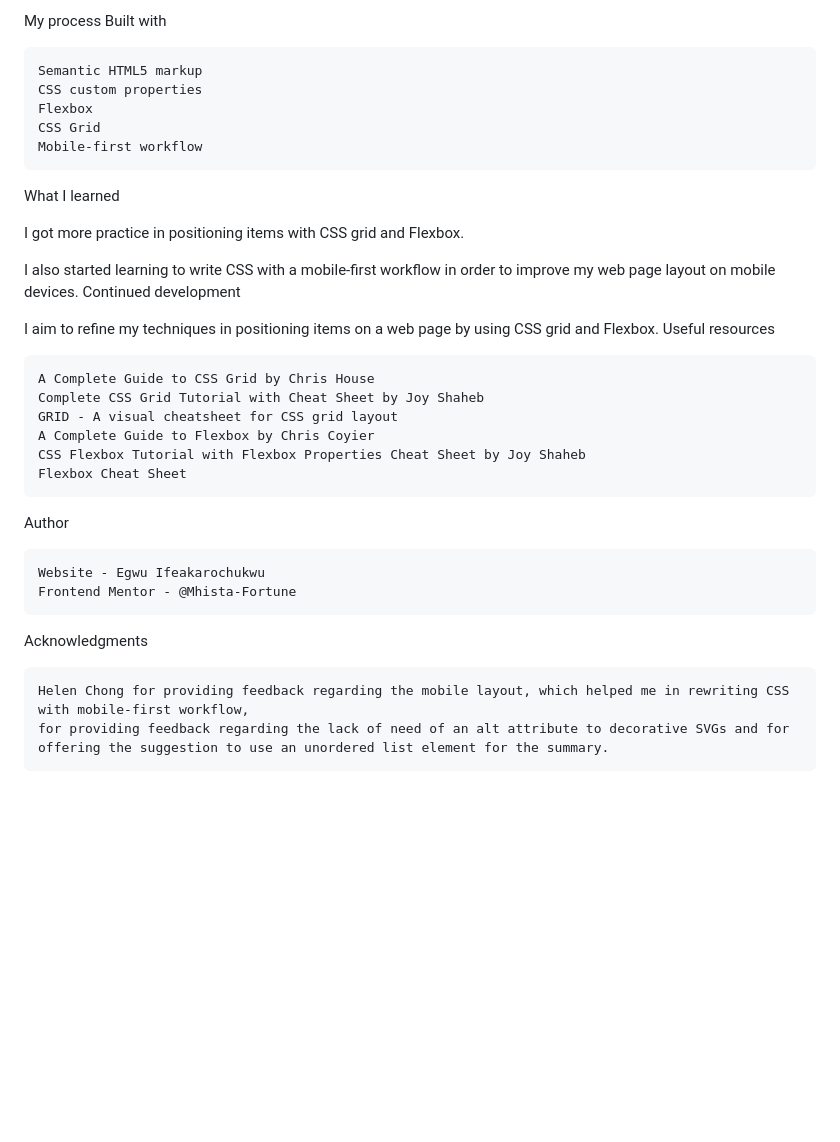
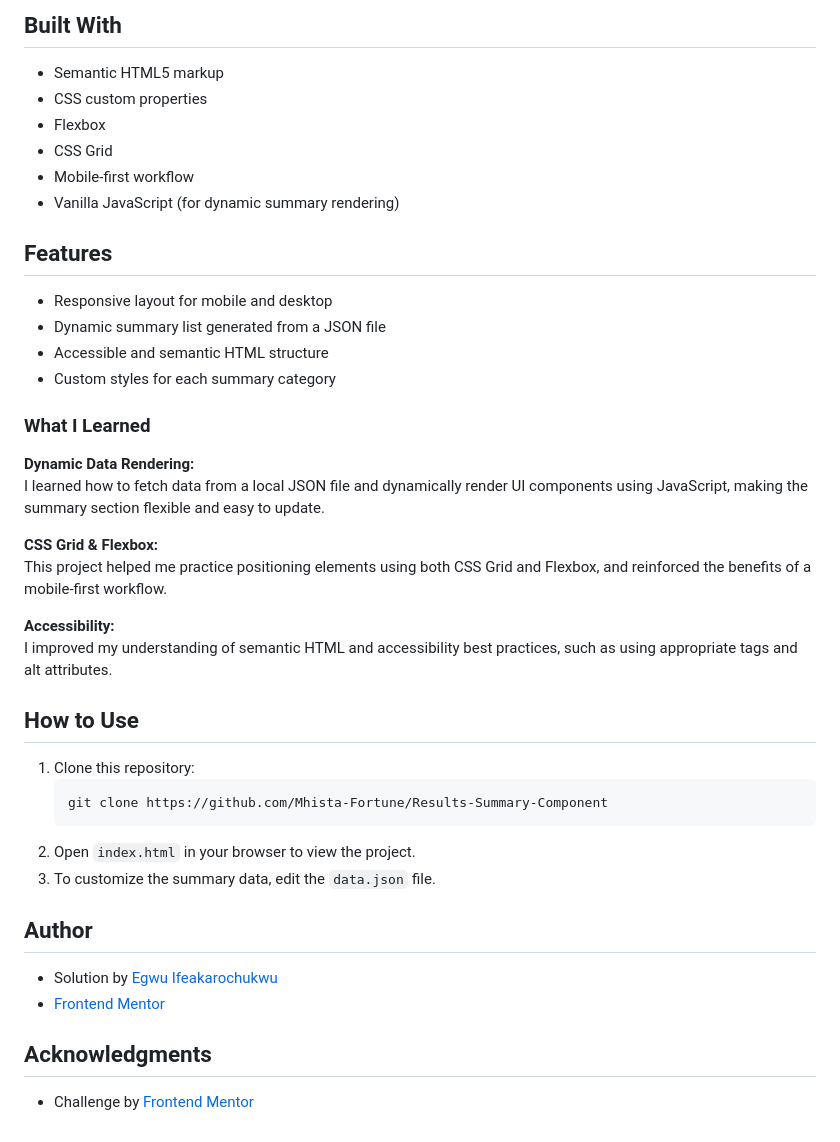
Before and after one commit to Mhista-Fortune/Result-Summary-Component-Project, a Markdown page: results-summary-component-main/ReadMe.md, the part around the change printed below. GitHub-like rendering; blank space fills up the shorter version.

````diff
--- a/results-summary-component-main/ReadMe.md
+++ b/results-summary-component-main/ReadMe.md
@@ -35,35 +38,45 @@ Links
 
-My process
-Built with
+## Built With
 
-    Semantic HTML5 markup
-    CSS custom properties
-    Flexbox
-    CSS Grid
-    Mobile-first workflow
+- Semantic HTML5 markup
+- CSS custom properties
+- Flexbox
+- CSS Grid
+- Mobile-first workflow
+- Vanilla JavaScript (for dynamic summary rendering)
 
-What I learned
+## Features
 
-I got more practice in positioning items with CSS grid and Flexbox.
+- Responsive layout for mobile and desktop
+- Dynamic summary list generated from a JSON file
+- Accessible and semantic HTML structure
+- Custom styles for each summary category
 
-I also started learning to write CSS with a mobile-first workflow in order to improve my web page layout on mobile devices.
-Continued development
+### What I Learned
 
-I aim to refine my techniques in positioning items on a web page by using CSS grid and Flexbox.
-Useful resources
+**Dynamic Data Rendering:**
+I learned how to fetch data from a local JSON file and dynamically render UI components using JavaScript, making the summary section flexible and easy to update.
 
-    A Complete Guide to CSS Grid by Chris House
-    Complete CSS Grid Tutorial with Cheat Sheet by Joy Shaheb
-    GRID - A visual cheatsheet for CSS grid layout
-    A Complete Guide to Flexbox by Chris Coyier
-    CSS Flexbox Tutorial with Flexbox Properties Cheat Sheet by Joy Shaheb
-    Flexbox Cheat Sheet
+**CSS Grid & Flexbox:**
+This project helped me practice positioning elements using both CSS Grid and Flexbox, and reinforced the benefits of a mobile-first workflow.
 
-Author
+**Accessibility:**
+I improved my understanding of semantic HTML and accessibility best practices, such as using appropriate tags and alt attributes.
 
-    Website - Egwu Ifeakarochukwu
-    Frontend Mentor - @Mhista-Fortune
-Acknowledgments
+## How to Use
 
-    Helen Chong for providing feedback regarding the mobile layout, which helped me in rewriting CSS with mobile-first workflow,
-    for providing feedback regarding the lack of need of an alt attribute to decorative SVGs and for offering the suggestion to use an unordered list element for the summary.
+1. Clone this repository:
+   ```sh
+   git clone https://github.com/Mhista-Fortune/Results-Summary-Component
+   ```
+2. Open `index.html` in your browser to view the project.
+3. To customize the summary data, edit the `data.json` file.
+
+## Author
+
+- Solution by [Egwu Ifeakarochukwu](https://github.com/Mhista-Fortune)
+- [Frontend Mentor](https://www.frontendmentor.io/profile/Mhista-Fortune)
+
+## Acknowledgments
+
+- Challenge by [Frontend Mentor](https://www.frontendmentor.io?ref=challenge)
````
Also changed, not shown: other parts of results-summary-component-main/ReadMe.md (+27 -24 lines), results-summary-component-main/README-template.md (deleted, +0 -111 lines), results-summary-component-main/screenshots/desktop-view.png (added), results-summary-component-main/screenshots/mobile-view.png (added).
